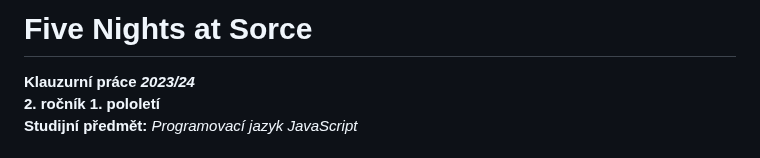
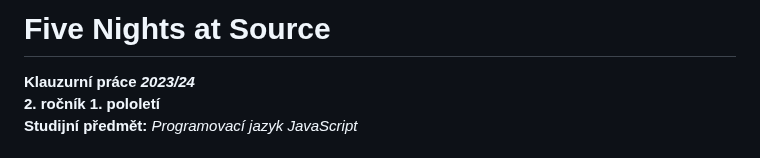
Before and after one commit to 3ther-joyboy/fnas, a Markdown page: README.md, the part around the change. Rendered like a GitHub page.

```diff
--- a/README.md
+++ b/README.md
@@ -1,4 +1,4 @@
-# Five Nights at Sorce
+# Five Nights at Source
 **Klauzurní práce *2023/24*** <br>
 **2. ročník 1. pololetí** <br>
 **Studijní předmět:** *Programovací jazyk JavaScript* <br>
```
